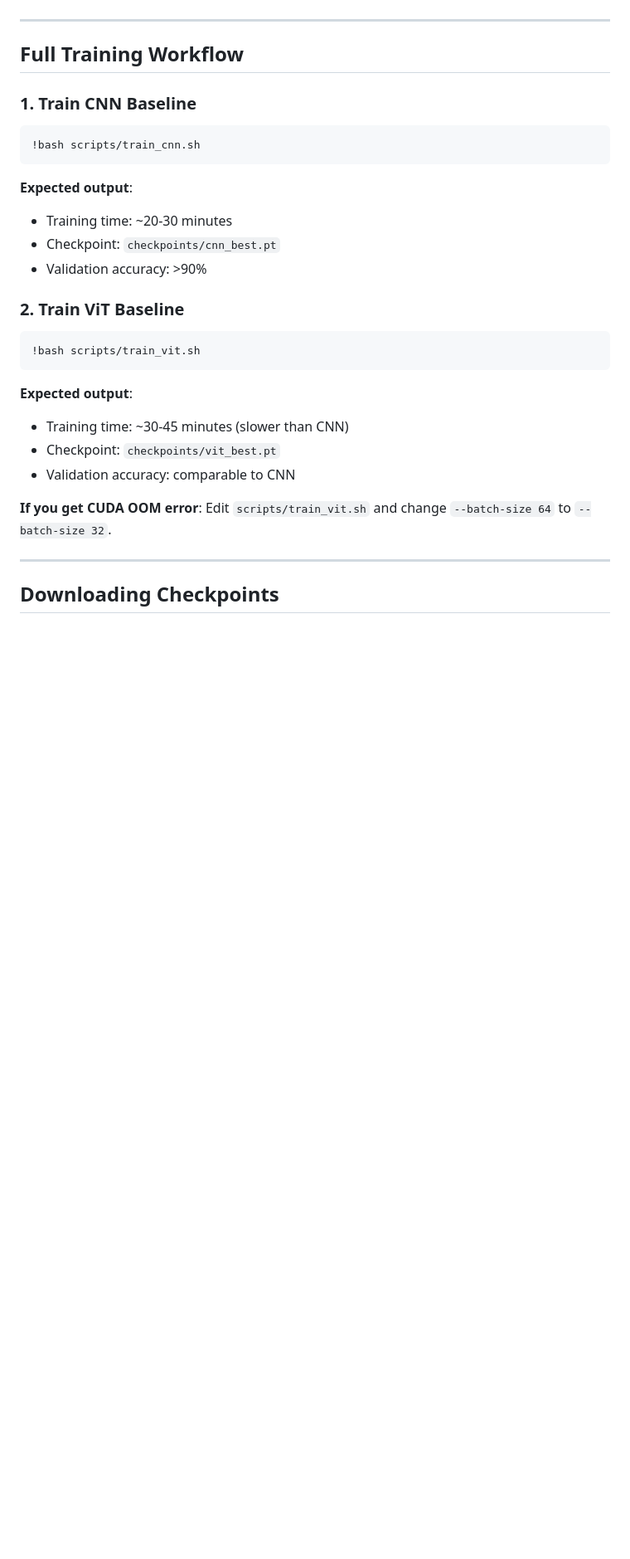
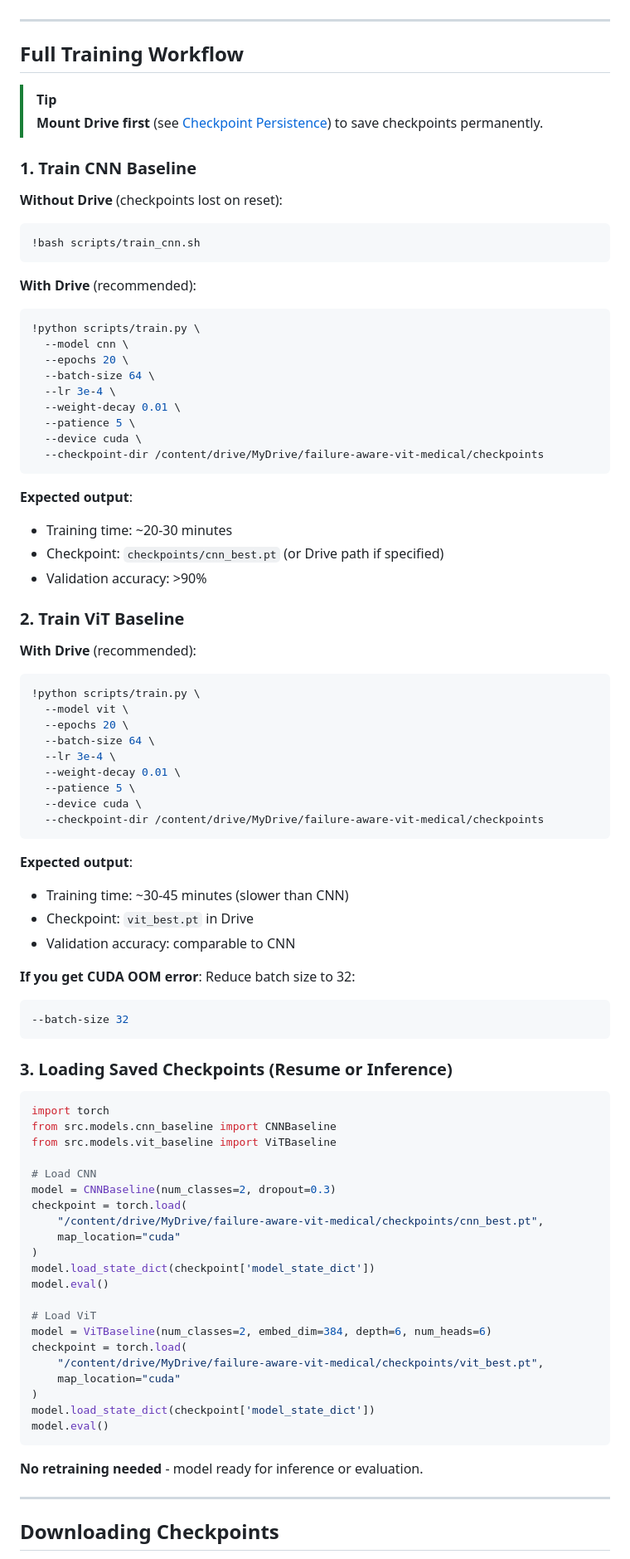
Before and after one commit to sharksurfauto-byte/failure-aware-vit-medical, a Markdown page: COLAB_WORKFLOW.md, the part around one of its changes. Shown at 83% size. Rendered like a GitHub page; blank space fills up the shorter version.

Commit message:
Add Google Drive checkpoint persistence to workflow
- Added Drive mounting instructions (recommended first step)
- Updated training commands with --checkpoint-dir Drive paths
- Added model loading examples for resume/inference
- Clarified checkpoint download vs Drive storage options

Benefits: Checkpoints survive Colab crashes, no retraining needed

````diff
--- a/COLAB_WORKFLOW.md
+++ b/COLAB_WORKFLOW.md
@@ -34,30 +72,87 @@ This project uses **Google Colab as a remote GPU compute environment**. All code
 
 ## Full Training Workflow
 
+> [!TIP]
+> **Mount Drive first** (see [Checkpoint Persistence](#checkpoint-persistence-recommended---do-this-first)) to save checkpoints permanently.
+
 ### 1. Train CNN Baseline
 
+**Without Drive** (checkpoints lost on reset):
 ```bash
 !bash scripts/train_cnn.sh
 ```
 
+**With Drive** (recommended):
+```bash
+!python scripts/train.py \
+  --model cnn \
+  --epochs 20 \
+  --batch-size 64 \
+  --lr 3e-4 \
+  --weight-decay 0.01 \
+  --patience 5 \
+  --device cuda \
+  --checkpoint-dir /content/drive/MyDrive/failure-aware-vit-medical/checkpoints
+```
+
 **Expected output**:
 - Training time: ~20-30 minutes
-- Checkpoint: `checkpoints/cnn_best.pt`
+- Checkpoint: `checkpoints/cnn_best.pt` (or Drive path if specified)
 - Validation accuracy: >90%
 
 ### 2. Train ViT Baseline
 
+**With Drive** (recommended):
 ```bash
-!bash scripts/train_vit.sh
+!python scripts/train.py \
+  --model vit \
+  --epochs 20 \
+  --batch-size 64 \
+  --lr 3e-4 \
+  --weight-decay 0.01 \
+  --patience 5 \
+  --device cuda \
+  --checkpoint-dir /content/drive/MyDrive/failure-aware-vit-medical/checkpoints
 ```
 
 **Expected output**:
 - Training time: ~30-45 minutes (slower than CNN)
-- Checkpoint: `checkpoints/vit_best.pt`
+- Checkpoint: `vit_best.pt` in Drive
 - Validation accuracy: comparable to CNN
 
 **If you get CUDA OOM error**:
-Edit `scripts/train_vit.sh` and change `--batch-size 64` to `--batch-size 32`.
+Reduce batch size to 32:
+```bash
+--batch-size 32
+```
+
+### 3. Loading Saved Checkpoints (Resume or Inference)
+
+```python
+import torch
+from src.models.cnn_baseline import CNNBaseline
+from src.models.vit_baseline import ViTBaseline
+
+# Load CNN
+model = CNNBaseline(num_classes=2, dropout=0.3)
+checkpoint = torch.load(
+    "/content/drive/MyDrive/failure-aware-vit-medical/checkpoints/cnn_best.pt",
+    map_location="cuda"
+)
+model.load_state_dict(checkpoint['model_state_dict'])
+model.eval()
+
+# Load ViT
+model = ViTBaseline(num_classes=2, embed_dim=384, depth=6, num_heads=6)
+checkpoint = torch.load(
+    "/content/drive/MyDrive/failure-aware-vit-medical/checkpoints/vit_best.pt",
+    map_location="cuda"
+)
+model.load_state_dict(checkpoint['model_state_dict'])
+model.eval()
+```
+
+**No retraining needed** - model ready for inference or evaluation.
 
 ---
 
````
Also changed, not shown: other parts of COLAB_WORKFLOW.md (+53 -1 lines).
